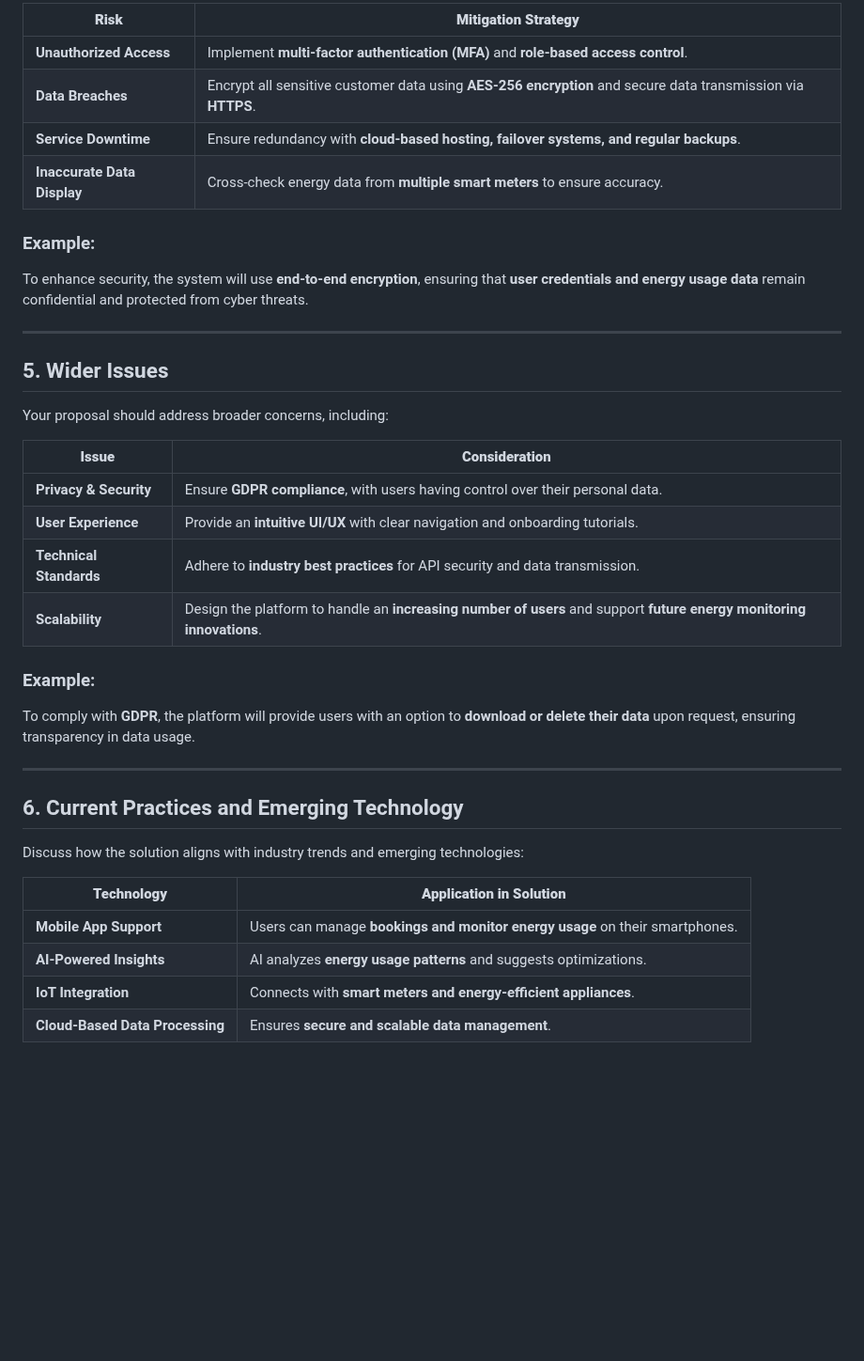
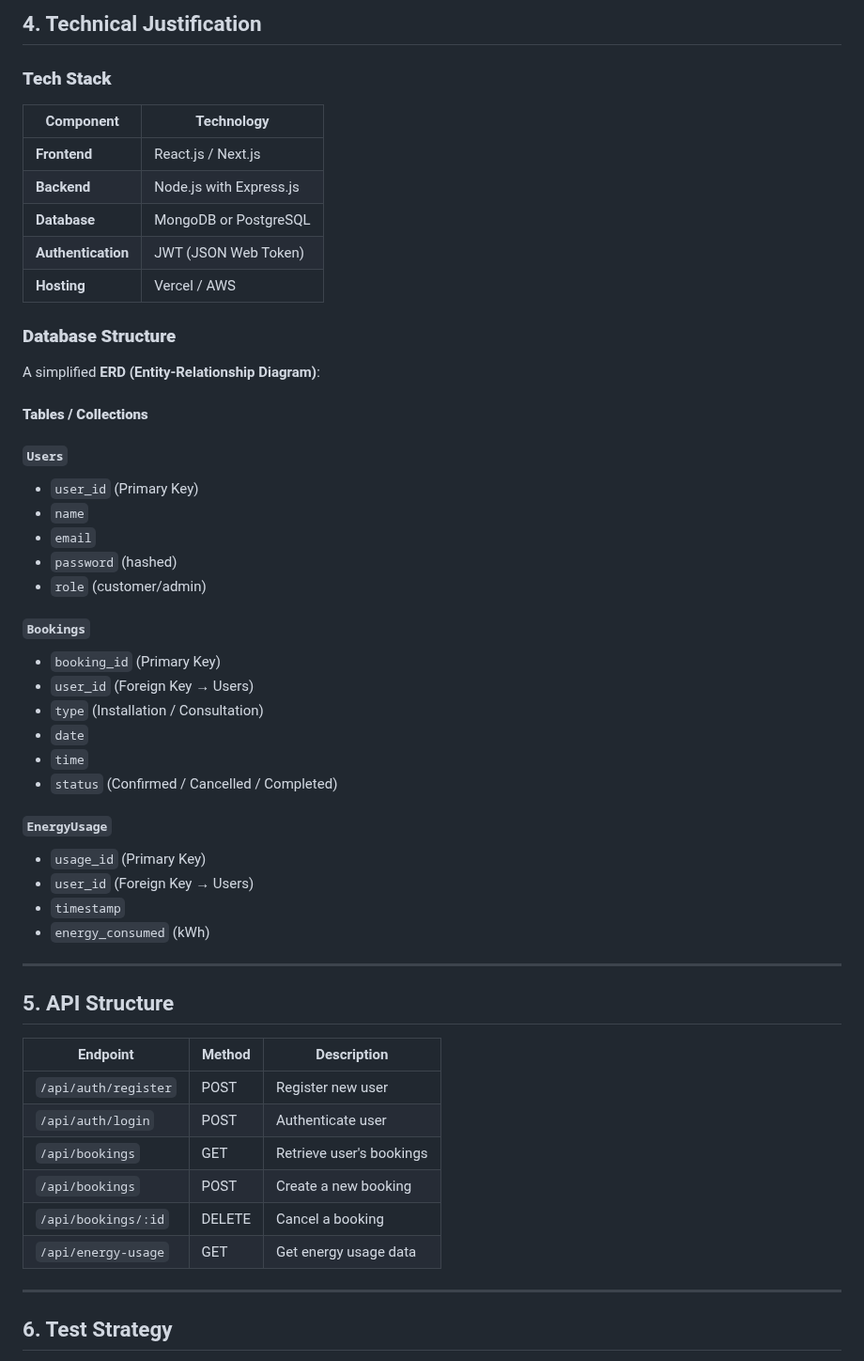
Before and after one commit to pythonguides99/guides, a Markdown page: guide.md, the part around one of its changes. Shown at 94% size. Drawn GitHub-style; blank space fills up the shorter version.

```diff
--- a/guide.md
+++ b/guide.md
@@ -57,36 +55,54 @@ Identify relevant risks and explain mitigation strategies:
 
-| **Risk** | **Mitigation Strategy** |
-|--------|--------------------|
-| **Unauthorized Access** | Implement **multi-factor authentication (MFA)** and **role-based access control**. |
-| **Data Breaches** | Encrypt all sensitive customer data using **AES-256 encryption** and secure data transmission via **HTTPS**. |
-| **Service Downtime** | Ensure redundancy with **cloud-based hosting, failover systems, and regular backups**. |
-| **Inaccurate Data Display** | Cross-check energy data from **multiple smart meters** to ensure accuracy. |
+## 4. Technical Justification
 
-### Example:
-To enhance security, the system will use **end-to-end encryption**, ensuring that **user credentials and energy usage data** remain confidential and protected from cyber threats.
+### **Tech Stack**
+| Component   | Technology |
+|------------|-------------|
+| **Frontend** | React.js / Next.js |
+| **Backend**  | Node.js with Express.js |
+| **Database** | MongoDB or PostgreSQL |
+| **Authentication** | JWT (JSON Web Token) |
+| **Hosting**  | Vercel / AWS |
+
+### **Database Structure**
+A simplified **ERD (Entity-Relationship Diagram)**:
+
+#### **Tables / Collections**
+#### `Users`
+- `user_id` (Primary Key)
+- `name`
+- `email`
+- `password` (hashed)
+- `role` (customer/admin)
+
+#### `Bookings`
+- `booking_id` (Primary Key)
+- `user_id` (Foreign Key → Users)
+- `type` (Installation / Consultation)
+- `date`
+- `time`
+- `status` (Confirmed / Cancelled / Completed)
+
+#### `EnergyUsage`
+- `usage_id` (Primary Key)
+- `user_id` (Foreign Key → Users)
+- `timestamp`
+- `energy_consumed` (kWh)
 
 ---
-## 5. Wider Issues
-Your proposal should address broader concerns, including:
 
-| **Issue** | **Consideration** |
-|---------|---------------|
-| **Privacy & Security** | Ensure **GDPR compliance**, with users having control over their personal data. |
-| **User Experience** | Provide an **intuitive UI/UX** with clear navigation and onboarding tutorials. |
-| **Technical Standards** | Adhere to **industry best practices** for API security and data transmission. |
-| **Scalability** | Design the platform to handle an **increasing number of users** and support **future energy monitoring innovations**. |
+## 5. API Structure
 
-### Example:
-To comply with **GDPR**, the platform will provide users with an option to **download or delete their data** upon request, ensuring transparency in data usage.
+| Endpoint | Method | Description |
+|----------|--------|-------------|
+| `/api/auth/register` | POST | Register new user |
+| `/api/auth/login` | POST | Authenticate user |
+| `/api/bookings` | GET | Retrieve user's bookings |
+| `/api/bookings` | POST | Create a new booking |
+| `/api/bookings/:id` | DELETE | Cancel a booking |
+| `/api/energy-usage` | GET | Get energy usage data |
 
 ---
-## 6. Current Practices and Emerging Technology
-Discuss how the solution aligns with industry trends and emerging technologies:
 
-| **Technology** | **Application in Solution** |
-|-------------|-----------------|
-| **Mobile App Support** | Users can manage **bookings and monitor energy usage** on their smartphones. |
-| **AI-Powered Insights** | AI analyzes **energy usage patterns** and suggests optimizations. |
-| **IoT Integration** | Connects with **smart meters and energy-efficient appliances**. |
-| **Cloud-Based Data Processing** | Ensures **secure and scalable data management**. |
+## 6. Test Strategy
 
```
Also changed, not shown: other parts of guide.md (+72 -78 lines).
